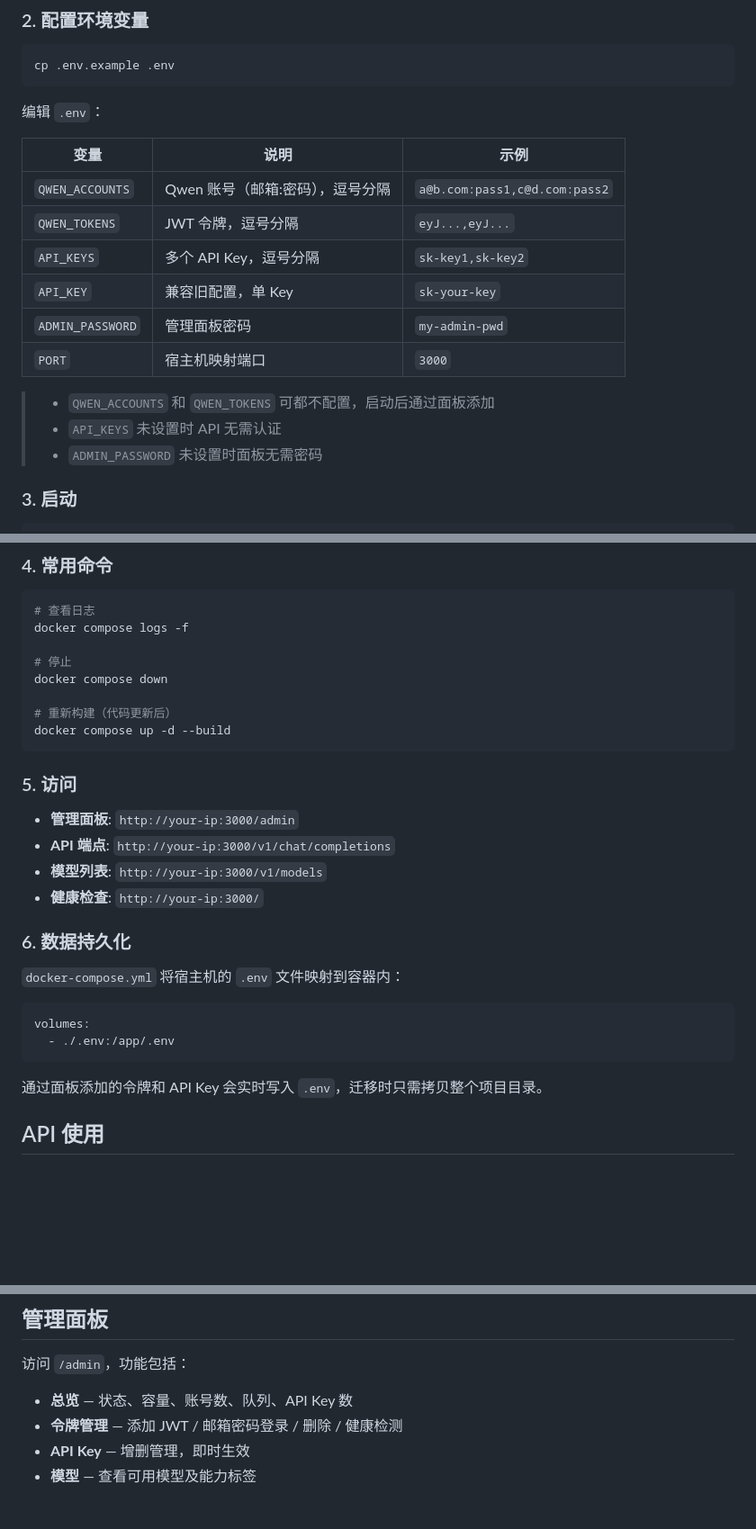
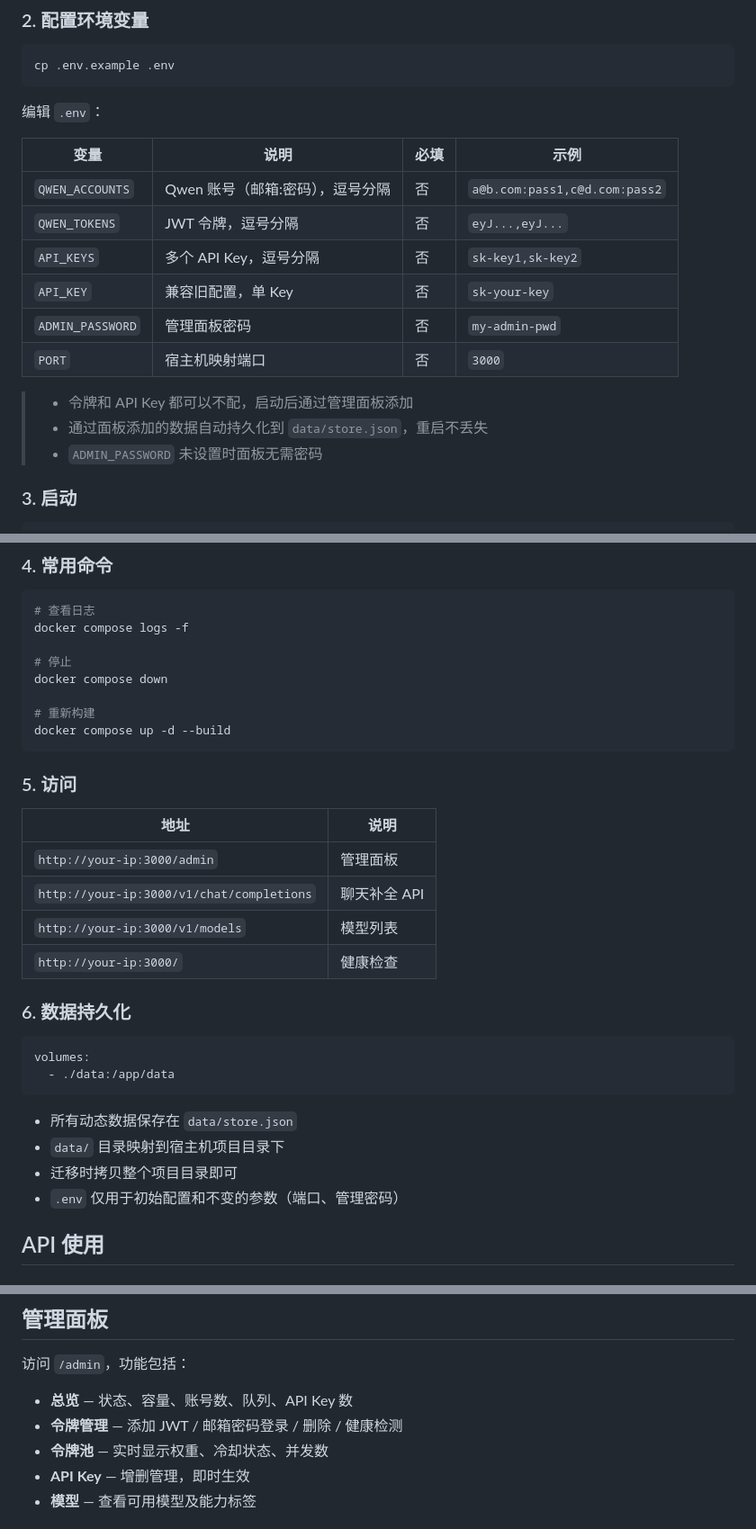
Before and after one commit to qing1189/qwen2026528, a Markdown page: README.md, 3 parts joined by grey strips. Shown at 90% size. Drawn GitHub-style; blank space fills up the shorter version.

Commit message:
docs: 同步README，补充智能轮询和JSON持久化说明

````diff
--- a/README.md
+++ b/README.md
@@ -82,17 +98,17 @@ cp .env.example .env
 
 编辑 `.env`：
 
-| 变量 | 说明 | 示例 |
-|------|------|------|
-| `QWEN_ACCOUNTS` | Qwen 账号（邮箱:密码），逗号分隔 | `a@b.com:pass1,c@d.com:pass2` |
-| `QWEN_TOKENS` | JWT 令牌，逗号分隔 | `eyJ...,eyJ...` |
-| `API_KEYS` | 多个 API Key，逗号分隔 | `sk-key1,sk-key2` |
-| `API_KEY` | 兼容旧配置，单 Key | `sk-your-key` |
-| `ADMIN_PASSWORD` | 管理面板密码 | `my-admin-pwd` |
-| `PORT` | 宿主机映射端口 | `3000` |
+| 变量 | 说明 | 必填 | 示例 |
+|------|------|------|------|
+| `QWEN_ACCOUNTS` | Qwen 账号（邮箱:密码），逗号分隔 | 否 | `a@b.com:pass1,c@d.com:pass2` |
+| `QWEN_TOKENS` | JWT 令牌，逗号分隔 | 否 | `eyJ...,eyJ...` |
+| `API_KEYS` | 多个 API Key，逗号分隔 | 否 | `sk-key1,sk-key2` |
+| `API_KEY` | 兼容旧配置，单 Key | 否 | `sk-your-key` |
+| `ADMIN_PASSWORD` | 管理面板密码 | 否 | `my-admin-pwd` |
+| `PORT` | 宿主机映射端口 | 否 | `3000` |
 
-> - `QWEN_ACCOUNTS` 和 `QWEN_TOKENS` 可都不配置，启动后通过面板添加
-> - `API_KEYS` 未设置时 API 无需认证
+> - 令牌和 API Key 都可以不配，启动后通过管理面板添加
+> - 通过面板添加的数据自动持久化到 `data/store.json`，重启不丢失
 > - `ADMIN_PASSWORD` 未设置时面板无需密码
 
 ### 3. 启动
@@ -110,27 +126,30 @@ docker compose logs -f
 # 停止
 docker compose down
 
-# 重新构建（代码更新后）
+# 重新构建
 docker compose up -d --build
 ```
 
 ### 5. 访问
 
-- **管理面板**: `http://your-ip:3000/admin`
-- **API 端点**: `http://your-ip:3000/v1/chat/completions`
-- **模型列表**: `http://your-ip:3000/v1/models`
-- **健康检查**: `http://your-ip:3000/`
+| 地址 | 说明 |
+|------|------|
+| `http://your-ip:3000/admin` | 管理面板 |
+| `http://your-ip:3000/v1/chat/completions` | 聊天补全 API |
+| `http://your-ip:3000/v1/models` | 模型列表 |
+| `http://your-ip:3000/` | 健康检查 |
 
 ### 6. 数据持久化
 
-`docker-compose.yml` 将宿主机的 `.env` 文件映射到容器内：
-
 ```yaml
 volumes:
-  - ./.env:/app/.env
+  - ./data:/app/data
 ```
 
-通过面板添加的令牌和 API Key 会实时写入 `.env`，迁移时只需拷贝整个项目目录。
+- 所有动态数据保存在 `data/store.json`
+- `data/` 目录映射到宿主机项目目录下
+- 迁移时拷贝整个项目目录即可
+- `.env` 仅用于初始配置和不变的参数（端口、管理密码）
 
 ## API 使用
 
@@ -195,6 +214,7 @@ curl http://localhost:3000/v1/chat/completions \
 
 - **总览** — 状态、容量、账号数、队列、API Key 数
 - **令牌管理** — 添加 JWT / 邮箱密码登录 / 删除 / 健康检测
+- **令牌池** — 实时显示权重、冷却状态、并发数
 - **API Key** — 增删管理，即时生效
 - **模型** — 查看可用模型及能力标签
 
````
Also changed, not shown: other parts of README.md (+20 -4 lines).
